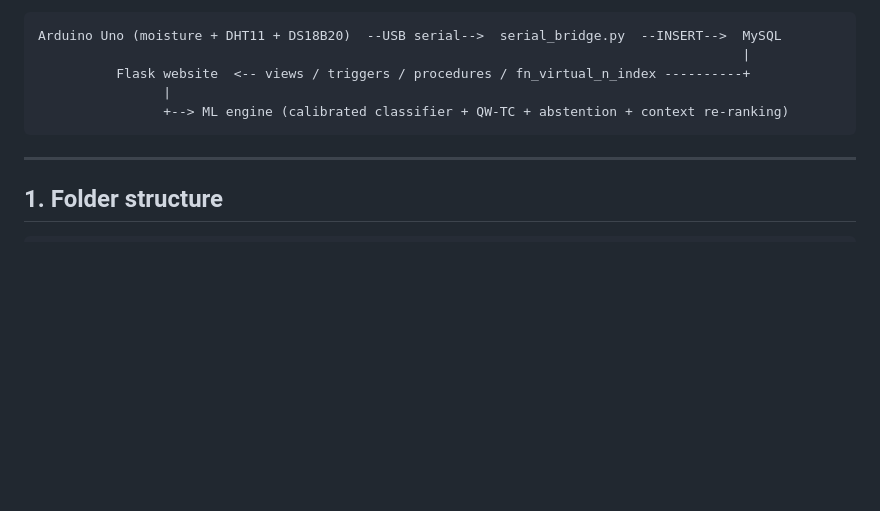
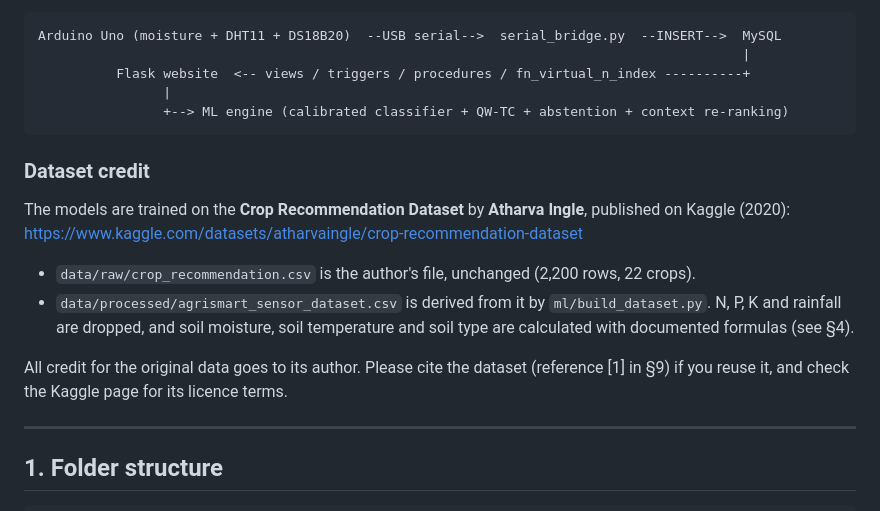
Before and after one commit to aaravgupta14/AgriSmart, a Markdown page: README.md, the part around the change. GitHub-like rendering; blank space fills up the shorter version.

Commit message:
Add Kaggle dataset credit to README
Co-Authored-By: Claude Opus 5.5 <noreply@anthropic.com>

````diff
--- a/README.md
+++ b/README.md
@@ -10,6 +10,16 @@ Arduino Uno (moisture + DHT11 + DS18B20)  --USB serial-->  serial_bridge.py  --I
                 |
                 +--> ML engine (calibrated classifier + QW-TC + abstention + context re-ranking)
 ```
+
+### Dataset credit
+
+The models are trained on the **Crop Recommendation Dataset** by **Atharva Ingle**, published on Kaggle (2020):
+https://www.kaggle.com/datasets/atharvaingle/crop-recommendation-dataset
+
+- `data/raw/crop_recommendation.csv` is the author's file, unchanged (2,200 rows, 22 crops).
+- `data/processed/agrismart_sensor_dataset.csv` is derived from it by `ml/build_dataset.py`. N, P, K and rainfall are dropped, and soil moisture, soil temperature and soil type are calculated with documented formulas (see §4).
+
+All credit for the original data goes to its author. Please cite the dataset (reference [1] in §9) if you reuse it, and check the Kaggle page for its licence terms.
 
 ---
 
````
